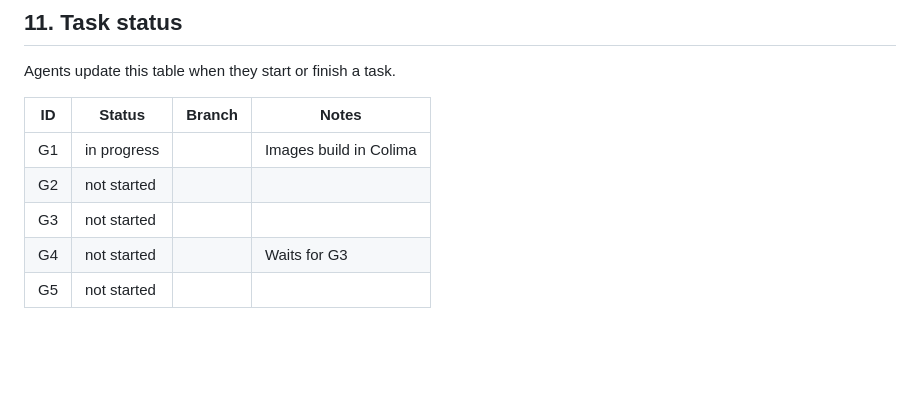
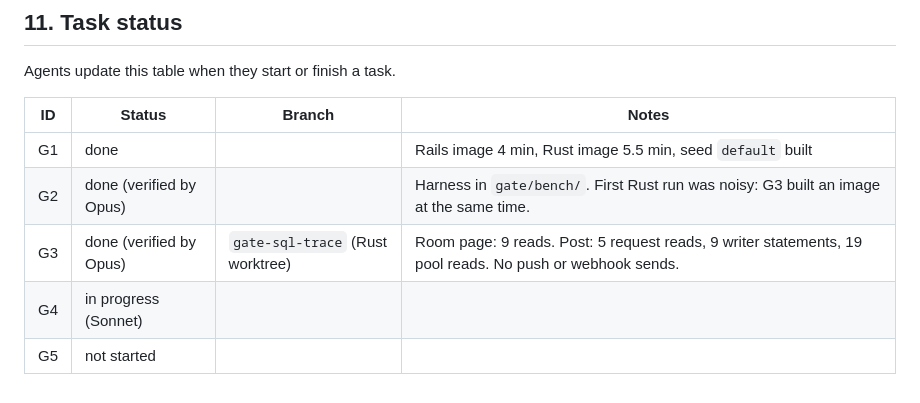
Before and after one commit to ronakjain90/once-campfire-cpp, a Markdown page: plans/cpp-port.md, the part around the change. GitHub-like rendering; blank space fills up the shorter version.

Commit message:
Update the gate spec with the G3 capture results
Co-Authored-By: Claude Opus 5.5 <noreply@anthropic.com>

```diff
--- a/plans/cpp-port.md
+++ b/plans/cpp-port.md
@@ -320,8 +320,8 @@ Agents update this table when they start or finish a task.
 
 | ID | Status | Branch | Notes |
 |---|---|---|---|
-| G1 | in progress | | Images build in Colima |
-| G2 | not started | | |
-| G3 | not started | | |
-| G4 | not started | | Waits for G3 |
+| G1 | done | | Rails image 4 min, Rust image 5.5 min, seed `default` built |
+| G2 | done (verified by Opus) | | Harness in `gate/bench/`. First Rust run was noisy: G3 built an image at the same time. |
+| G3 | done (verified by Opus) | `gate-sql-trace` (Rust worktree) | Room page: 9 reads. Post: 5 request reads, 9 writer statements, 19 pool reads. No push or webhook sends. |
+| G4 | in progress (Sonnet) | | |
 | G5 | not started | | |
```
Also changed, not shown: plans/phase0-gate.md (+14 -10 lines).
